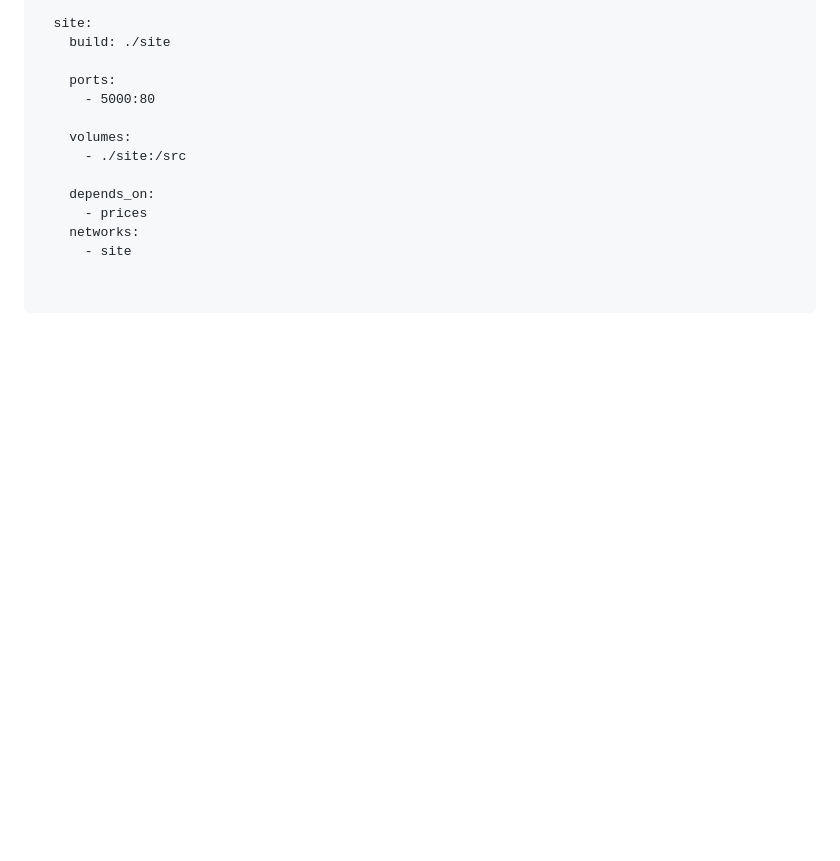
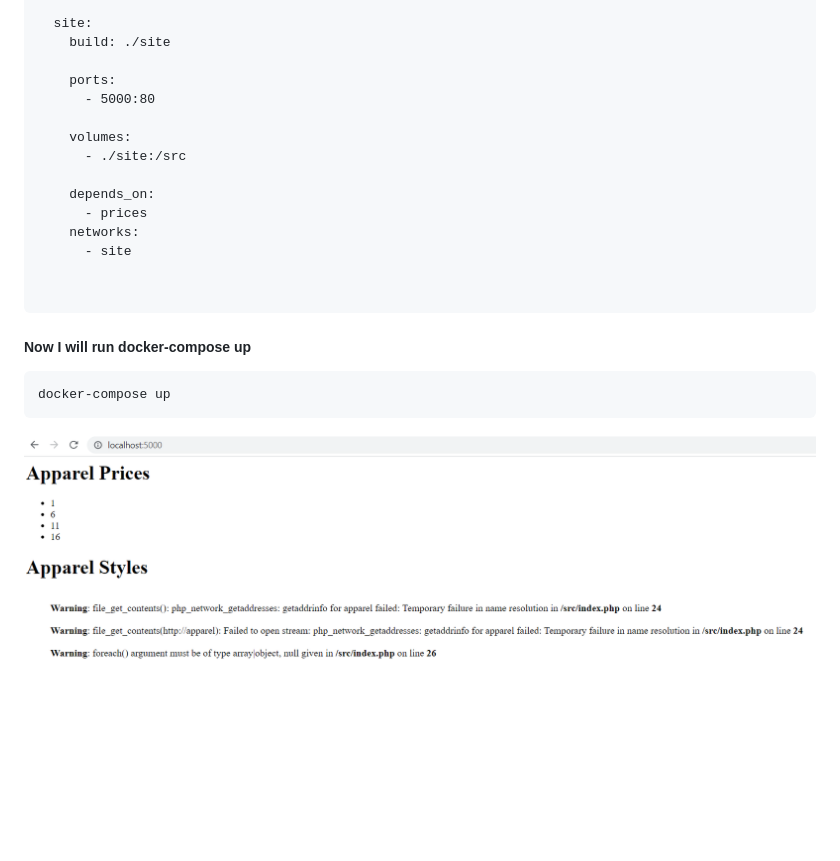
Before and after one commit to deleonab/docker-custom-network-multi-container, a Markdown page: Documentation.md, the part around the change. Drawn GitHub-style; pictures changed too: images/browser4.PNG (added); blank space fills up the shorter version.

Commit message:
updated code for docker-compose and Dockerfile

````diff
--- a/Documentation.md
+++ b/Documentation.md
@@ -589,3 +589,10 @@ services:
 
 
 ```
+
+##### Now I will run docker-compose up
+```
+docker-compose up
+```
+
+![browser 4](./images/browser4.PNG)
````
